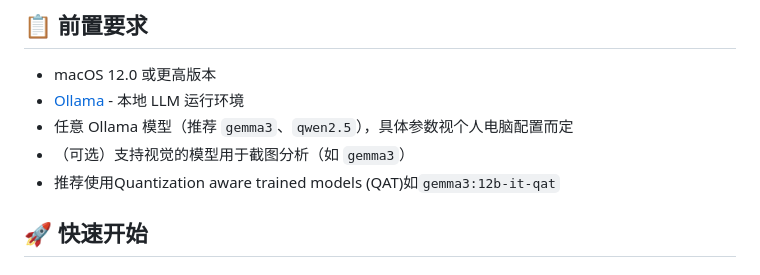
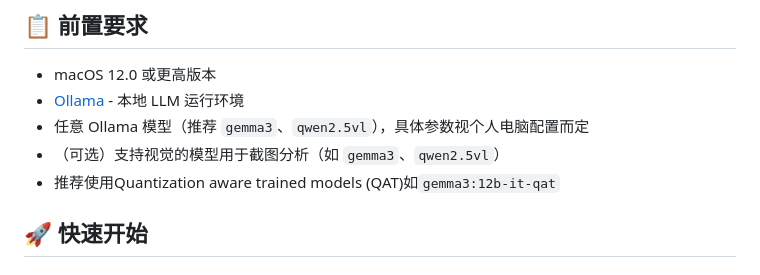
Before and after one commit to liuchunchun1012/DesktoppetSwift, a Markdown page: README.md, the part around the change. Rendered like a GitHub page.

```diff
--- a/README.md
+++ b/README.md
@@ -41,8 +41,8 @@
 
 - macOS 12.0 或更高版本
 - [Ollama](https://ollama.ai) - 本地 LLM 运行环境
-- 任意 Ollama 模型（推荐 `gemma3`、`qwen2.5`），具体参数视个人电脑配置而定
-- （可选）支持视觉的模型用于截图分析（如 `gemma3`）
+- 任意 Ollama 模型（推荐 `gemma3`、`qwen2.5vl`），具体参数视个人电脑配置而定
+- （可选）支持视觉的模型用于截图分析（如 `gemma3`、`qwen2.5vl`）
 - 推荐使用Quantization aware trained models (QAT)如`gemma3:12b-it-qat`
 
 ## 🚀 快速开始
```
